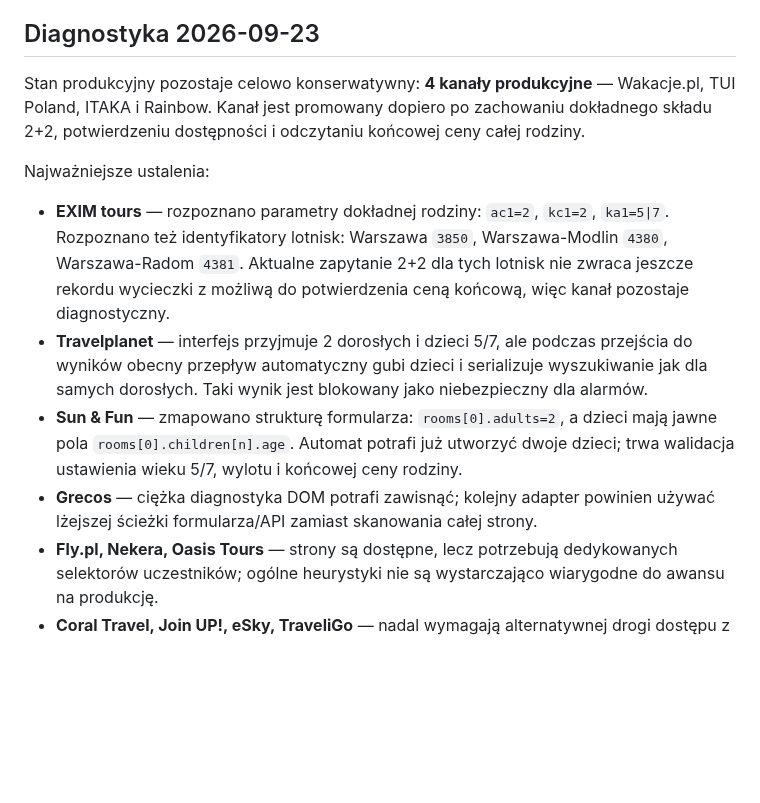
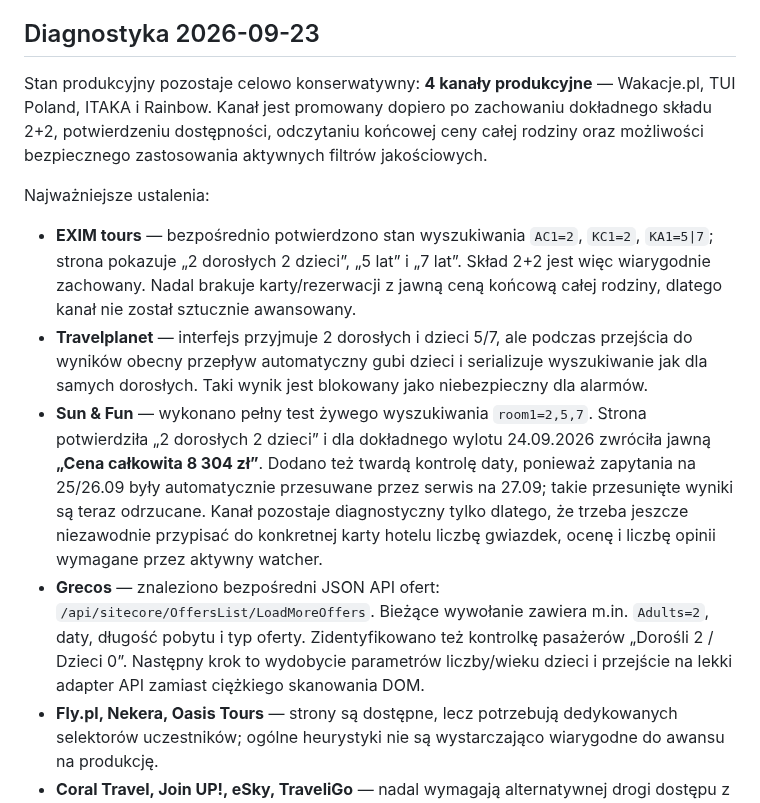
Before and after one commit to napieraj2018-arch/Watcher-15, a Markdown page: README.md, the part around the change. Drawn GitHub-style; blank space fills up the shorter version.

Commit message:
Document verified overnight channel progress

```diff
--- a/README.md
+++ b/README.md
@@ -48,12 +48,12 @@ Co godzinę działa lekki health-check wszystkich źródeł. Raz dziennie urucha
 
 ## Diagnostyka 2026-09-23
 
-Stan produkcyjny pozostaje celowo konserwatywny: **4 kanały produkcyjne** — Wakacje.pl, TUI Poland, ITAKA i Rainbow. Kanał jest promowany dopiero po zachowaniu dokładnego składu 2+2, potwierdzeniu dostępności i odczytaniu końcowej ceny całej rodziny.
+Stan produkcyjny pozostaje celowo konserwatywny: **4 kanały produkcyjne** — Wakacje.pl, TUI Poland, ITAKA i Rainbow. Kanał jest promowany dopiero po zachowaniu dokładnego składu 2+2, potwierdzeniu dostępności, odczytaniu końcowej ceny całej rodziny oraz możliwości bezpiecznego zastosowania aktywnych filtrów jakościowych.
 
 Najważniejsze ustalenia:
-- **EXIM tours** — rozpoznano parametry dokładnej rodziny: `ac1=2`, `kc1=2`, `ka1=5|7`. Rozpoznano też identyfikatory lotnisk: Warszawa `3850`, Warszawa-Modlin `4380`, Warszawa-Radom `4381`. Aktualne zapytanie 2+2 dla tych lotnisk nie zwraca jeszcze rekordu wycieczki z możliwą do potwierdzenia ceną końcową, więc kanał pozostaje diagnostyczny.
+- **EXIM tours** — bezpośrednio potwierdzono stan wyszukiwania `AC1=2`, `KC1=2`, `KA1=5|7`; strona pokazuje „2 dorosłych 2 dzieci”, „5 lat” i „7 lat”. Skład 2+2 jest więc wiarygodnie zachowany. Nadal brakuje karty/rezerwacji z jawną ceną końcową całej rodziny, dlatego kanał nie został sztucznie awansowany.
 - **Travelplanet** — interfejs przyjmuje 2 dorosłych i dzieci 5/7, ale podczas przejścia do wyników obecny przepływ automatyczny gubi dzieci i serializuje wyszukiwanie jak dla samych dorosłych. Taki wynik jest blokowany jako niebezpieczny dla alarmów.
-- **Sun & Fun** — zmapowano strukturę formularza: `rooms[0].adults=2`, a dzieci mają jawne pola `rooms[0].children[n].age`. Automat potrafi już utworzyć dwoje dzieci; trwa walidacja ustawienia wieku 5/7, wylotu i końcowej ceny rodziny.
-- **Grecos** — ciężka diagnostyka DOM potrafi zawisnąć; kolejny adapter powinien używać lżejszej ścieżki formularza/API zamiast skanowania całej strony.
+- **Sun & Fun** — wykonano pełny test żywego wyszukiwania `room1=2,5,7`. Strona potwierdziła „2 dorosłych 2 dzieci” i dla dokładnego wylotu 24.09.2026 zwróciła jawną **„Cena całkowita 8 304 zł”**. Dodano też twardą kontrolę daty, ponieważ zapytania na 25/26.09 były automatycznie przesuwane przez serwis na 27.09; takie przesunięte wyniki są teraz odrzucane. Kanał pozostaje diagnostyczny tylko dlatego, że trzeba jeszcze niezawodnie przypisać do konkretnej karty hotelu liczbę gwiazdek, ocenę i liczbę opinii wymagane przez aktywny watcher.
+- **Grecos** — znaleziono bezpośredni JSON API ofert: `/api/sitecore/OffersList/LoadMoreOffers`. Bieżące wywołanie zawiera m.in. `Adults=2`, daty, długość pobytu i typ oferty. Zidentyfikowano też kontrolkę pasażerów „Dorośli 2 / Dzieci 0”. Następny krok to wydobycie parametrów liczby/wieku dzieci i przejście na lekki adapter API zamiast ciężkiego skanowania DOM.
 - **Fly.pl, Nekera, Oasis Tours** — strony są dostępne, lecz potrzebują dedykowanych selektorów uczestników; ogólne heurystyki nie są wystarczająco wiarygodne do awansu na produkcję.
 - **Coral Travel, Join UP!, eSky, TraveliGo** — nadal wymagają alternatywnej drogi dostępu z powodu blokad lub braku użytecznej treści w środowisku headless.
```
